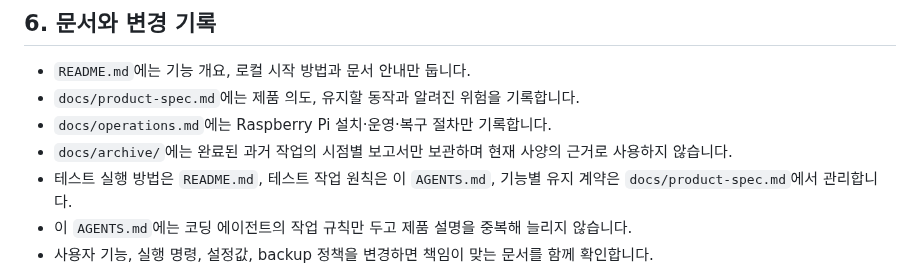
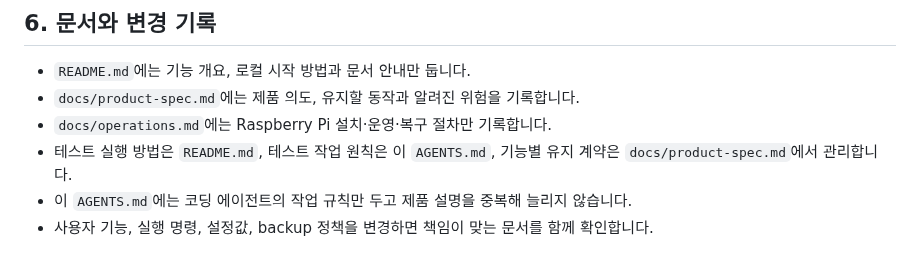
Before and after one commit to lgw323/Bot, a Markdown page: AGENTS.md, the part around the change. GitHub-like rendering.

```diff
--- a/AGENTS.md
+++ b/AGENTS.md
@@ -98,8 +98,6 @@
 - `README.md`에는 기능 개요, 로컬 시작 방법과 문서 안내만 둡니다.
 - `docs/product-spec.md`에는 제품 의도, 유지할 동작과 알려진 위험을 기록합니다.
 - `docs/operations.md`에는 Raspberry Pi 설치·운영·복구 절차만 기록합니다.
-- `docs/archive/`에는 완료된 과거 작업의 시점별 보고서만 보관하며 현재 사양의
-  근거로 사용하지 않습니다.
 - 테스트 실행 방법은 `README.md`, 테스트 작업 원칙은 이 `AGENTS.md`, 기능별
   유지 계약은 `docs/product-spec.md`에서 관리합니다.
 - 이 `AGENTS.md`에는 코딩 에이전트의 작업 규칙만 두고 제품 설명을 중복해 늘리지 않습니다.
```
Also changed, not shown: README.md (+0 -1 lines), docs/archive/refactoring-2026-07-24.md (deleted, +0 -159 lines).
